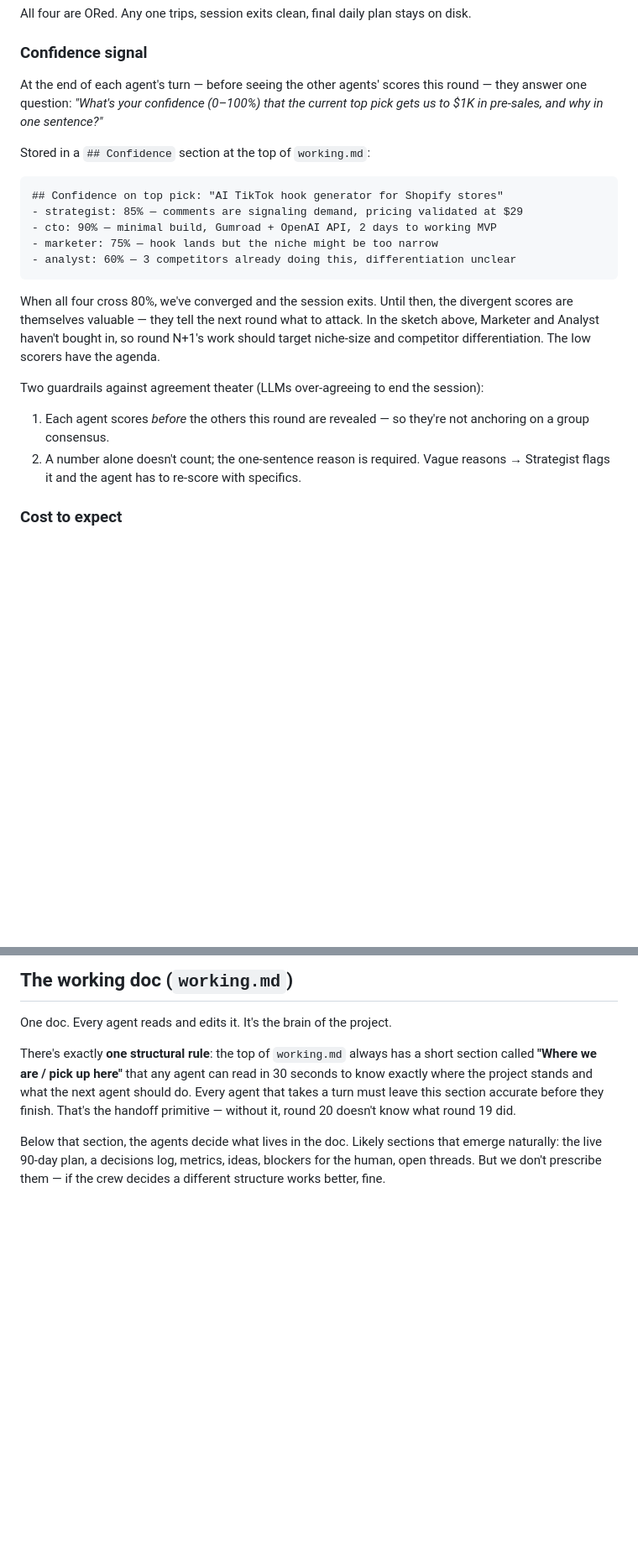
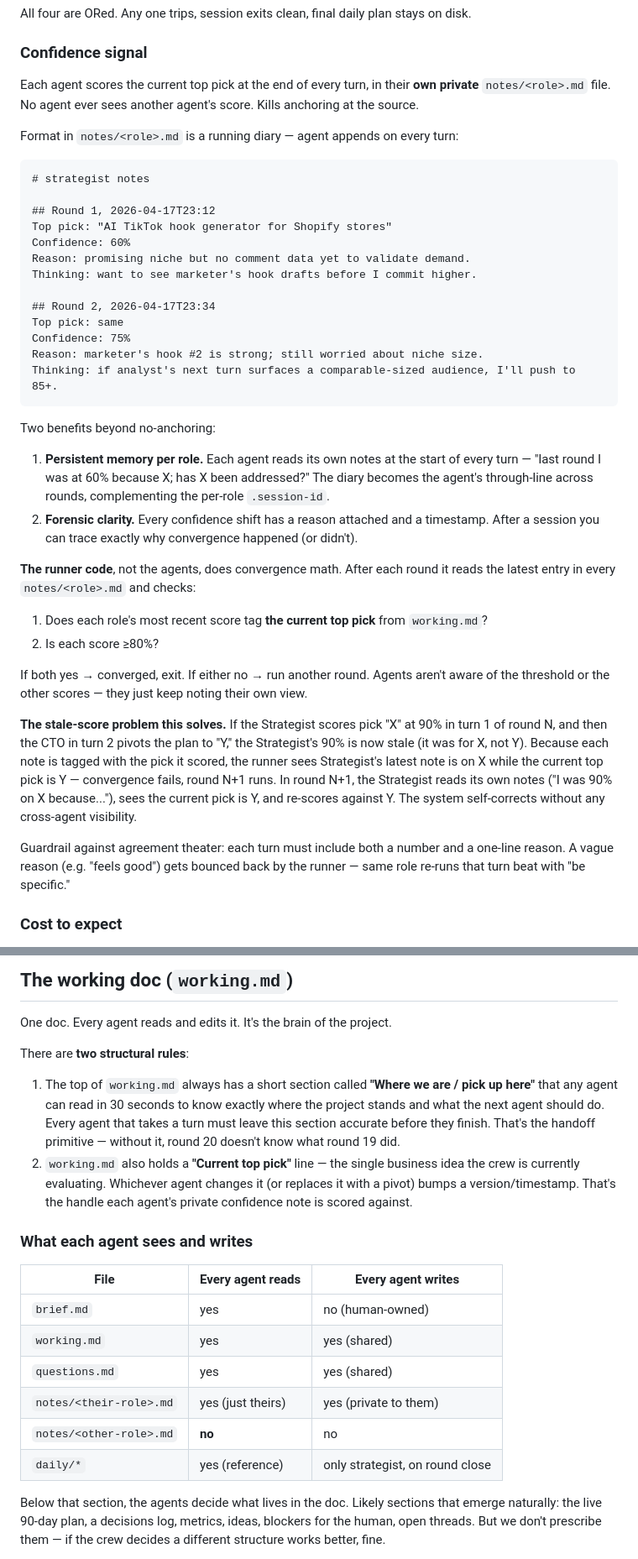
Before and after one commit to ellison-projects/nexo-agent, a Markdown page: _plan/multi-agent-business-builder.md, 2 parts joined by grey strips. Shown at 84% size. Rendered like a GitHub page; blank space fills up the shorter version.

Commit message:
Private per-role confidence notes + stale-score invalidation
- Each agent gets notes/<role>.md — private, running diary.
  Confidence scores live here, not in shared working.md.
  No agent ever sees another's score — anchoring killed at source.
- Each confidence entry is tagged with the top pick it scored.
  Runner checks convergence by matching current top-pick in
  working.md against each role's latest note. If a prior agent's
  score was for an older pick (because someone later changed the
  plan), it doesn't count — run another round. Self-correcting
  without cross-agent visibility.
- working.md gets a 'Current top pick' line as the authoritative
  handle for scoring.
- New visibility table: every agent reads shared files + their own
  notes; no one reads another role's notes.

https://claude.ai/code/session_01Wn1b7QJtXbAxRnqHMinPa2

````diff
--- a/_plan/multi-agent-business-builder.md
+++ b/_plan/multi-agent-business-builder.md
@@ -141,24 +146,41 @@ All four are ORed. Any one trips, session exits clean, final daily plan stays on
 
 ### Confidence signal
 
-At the end of each agent's turn — before seeing the other agents' scores this round — they answer one question: *"What's your confidence (0–100%) that the current top pick gets us to $1K in pre-sales, and why in one sentence?"*
+Each agent scores the current top pick at the end of every turn, in their **own private** `notes/<role>.md` file. No agent ever sees another agent's score. Kills anchoring at the source.
 
-Stored in a `## Confidence` section at the top of `working.md`:
+Format in `notes/<role>.md` is a running diary — agent appends on every turn:
 
-```
-## Confidence on top pick: "AI TikTok hook generator for Shopify stores"
-- strategist: 85% — comments are signaling demand, pricing validated at $29
-- cto: 90% — minimal build, Gumroad + OpenAI API, 2 days to working MVP
-- marketer: 75% — hook lands but the niche might be too narrow
-- analyst: 60% — 3 competitors already doing this, differentiation unclear
+```markdown
+# strategist notes
+
+## Round 1, 2026-04-17T23:12
+Top pick: "AI TikTok hook generator for Shopify stores"
+Confidence: 60%
+Reason: promising niche but no comment data yet to validate demand.
+Thinking: want to see marketer's hook drafts before I commit higher.
+
+## Round 2, 2026-04-17T23:34
+Top pick: same
+Confidence: 75%
+Reason: marketer's hook #2 is strong; still worried about niche size.
+Thinking: if analyst's next turn surfaces a comparable-sized audience, I'll push to 85+.
 ```
 
-When all four cross 80%, we've converged and the session exits. Until then, the divergent scores are themselves valuable — they tell the next round what to attack. In the sketch above, Marketer and Analyst haven't bought in, so round N+1's work should target niche-size and competitor differentiation. The low scorers have the agenda.
+Two benefits beyond no-anchoring:
 
-Two guardrails against agreement theater (LLMs over-agreeing to end the session):
+1. **Persistent memory per role.** Each agent reads its own notes at the start of every turn — "last round I was at 60% because X; has X been addressed?" The diary becomes the agent's through-line across rounds, complementing the per-role `.session-id`.
+2. **Forensic clarity.** Every confidence shift has a reason attached and a timestamp. After a session you can trace exactly why convergence happened (or didn't).
 
-1. Each agent scores *before* the others this round are revealed — so they're not anchoring on a group consensus.
-2. A number alone doesn't count; the one-sentence reason is required. Vague reasons → Strategist flags it and the agent has to re-score with specifics.
+**The runner code**, not the agents, does convergence math. After each round it reads the latest entry in every `notes/<role>.md` and checks:
+
+1. Does each role's most recent score tag **the current top pick** from `working.md`?
+2. Is each score ≥80%?
+
+If both yes → converged, exit. If either no → run another round. Agents aren't aware of the threshold or the other scores — they just keep noting their own view.
+
+**The stale-score problem this solves.** If the Strategist scores pick "X" at 90% in turn 1 of round N, and then the CTO in turn 2 pivots the plan to "Y," the Strategist's 90% is now stale (it was for X, not Y). Because each note is tagged with the pick it scored, the runner sees Strategist's latest note is on X while the current top pick is Y — convergence fails, round N+1 runs. In round N+1, the Strategist reads its own notes ("I was 90% on X because..."), sees the current pick is Y, and re-scores against Y. The system self-corrects without any cross-agent visibility.
+
+Guardrail against agreement theater: each turn must include both a number and a one-line reason. A vague reason (e.g. "feels good") gets bounced back by the runner — same role re-runs that turn beat with "be specific."
 
 ### Cost to expect
 
@@ -191,7 +213,21 @@ Across the project, the daily files accumulate in `daily/`. Read day 1 + day 7 +
 
 One doc. Every agent reads and edits it. It's the brain of the project.
 
-There's exactly **one structural rule**: the top of `working.md` always has a short section called **"Where we are / pick up here"** that any agent can read in 30 seconds to know exactly where the project stands and what the next agent should do. Every agent that takes a turn must leave this section accurate before they finish. That's the handoff primitive — without it, round 20 doesn't know what round 19 did.
+There are **two structural rules**:
+
+1. The top of `working.md` always has a short section called **"Where we are / pick up here"** that any agent can read in 30 seconds to know exactly where the project stands and what the next agent should do. Every agent that takes a turn must leave this section accurate before they finish. That's the handoff primitive — without it, round 20 doesn't know what round 19 did.
+2. `working.md` also holds a **"Current top pick"** line — the single business idea the crew is currently evaluating. Whichever agent changes it (or replaces it with a pivot) bumps a version/timestamp. That's the handle each agent's private confidence note is scored against.
+
+### What each agent sees and writes
+
+| File | Every agent reads | Every agent writes |
+|---|---|---|
+| `brief.md` | yes | no (human-owned) |
+| `working.md` | yes | yes (shared) |
+| `questions.md` | yes | yes (shared) |
+| `notes/<their-role>.md` | yes (just theirs) | yes (private to them) |
+| `notes/<other-role>.md` | **no** | no |
+| `daily/*` | yes (reference) | only strategist, on round close |
 
 Below that section, the agents decide what lives in the doc. Likely sections that emerge naturally: the live 90-day plan, a decisions log, metrics, ideas, blockers for the human, open threads. But we don't prescribe them — if the crew decides a different structure works better, fine.
 
````
Also changed, not shown: other parts of _plan/multi-agent-business-builder.md (+9 -8 lines).
